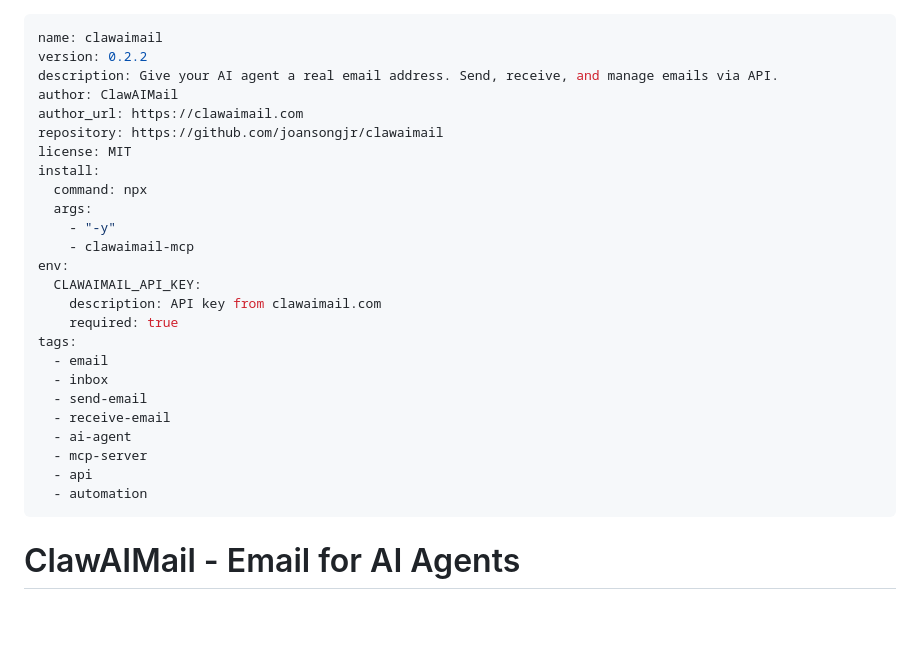
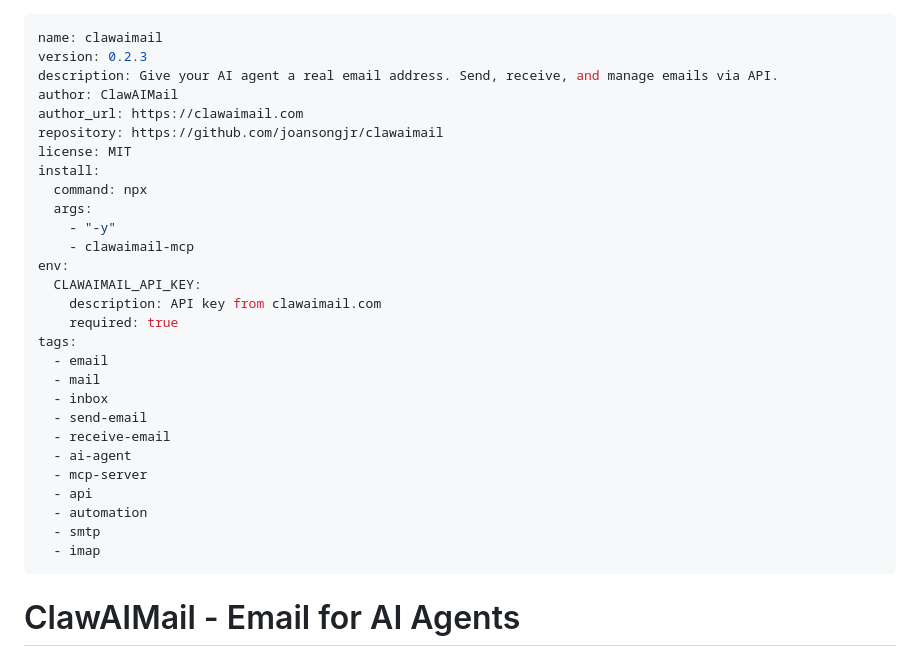
Before and after one commit to joansongjr/clawaimail, a Markdown page: mcp/SKILL.md, the part around the change. Rendered like a GitHub page; blank space fills up the shorter version.

Commit message:
feat: add mail/smtp/imap tags for better search discoverability

```diff
--- a/mcp/SKILL.md
+++ b/mcp/SKILL.md
@@ -1,6 +1,6 @@
 ---
 name: clawaimail
-version: 0.2.2
+version: 0.2.3
 description: Give your AI agent a real email address. Send, receive, and manage emails via API.
 author: ClawAIMail
 author_url: https://clawaimail.com
@@ -17,6 +17,7 @@ env:
     required: true
 tags:
   - email
+  - mail
   - inbox
   - send-email
   - receive-email
@@ -24,6 +25,8 @@ tags:
   - mcp-server
   - api
   - automation
+  - smtp
+  - imap
 ---
 
 # ClawAIMail - Email for AI Agents
```
